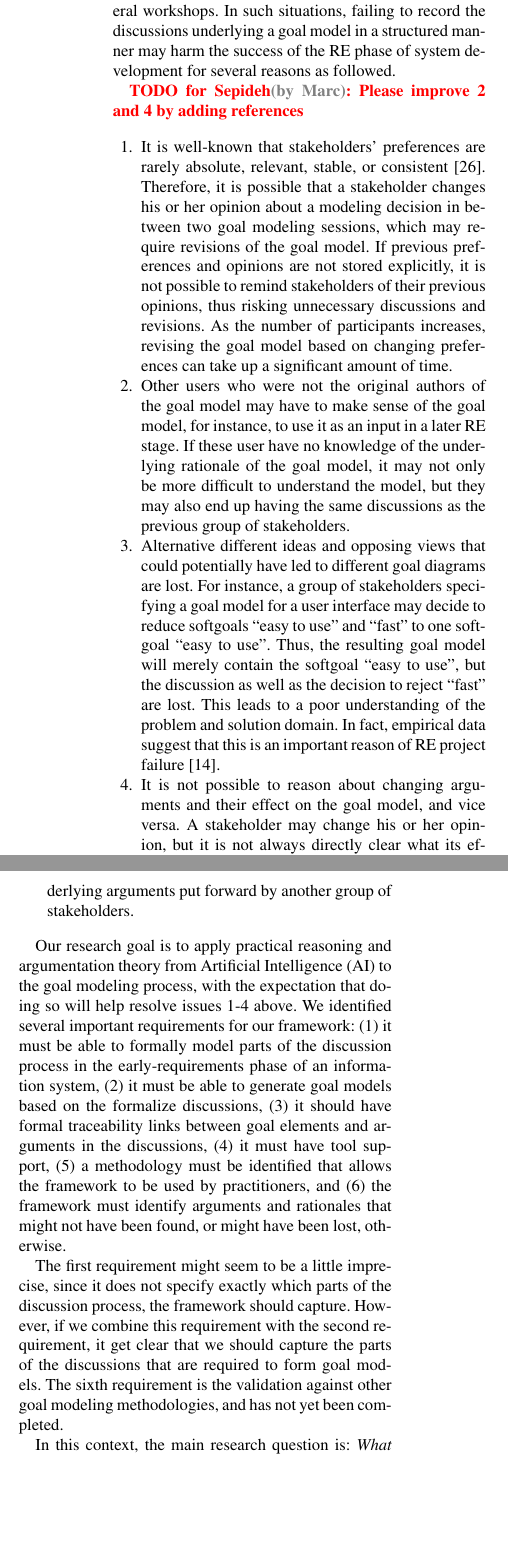
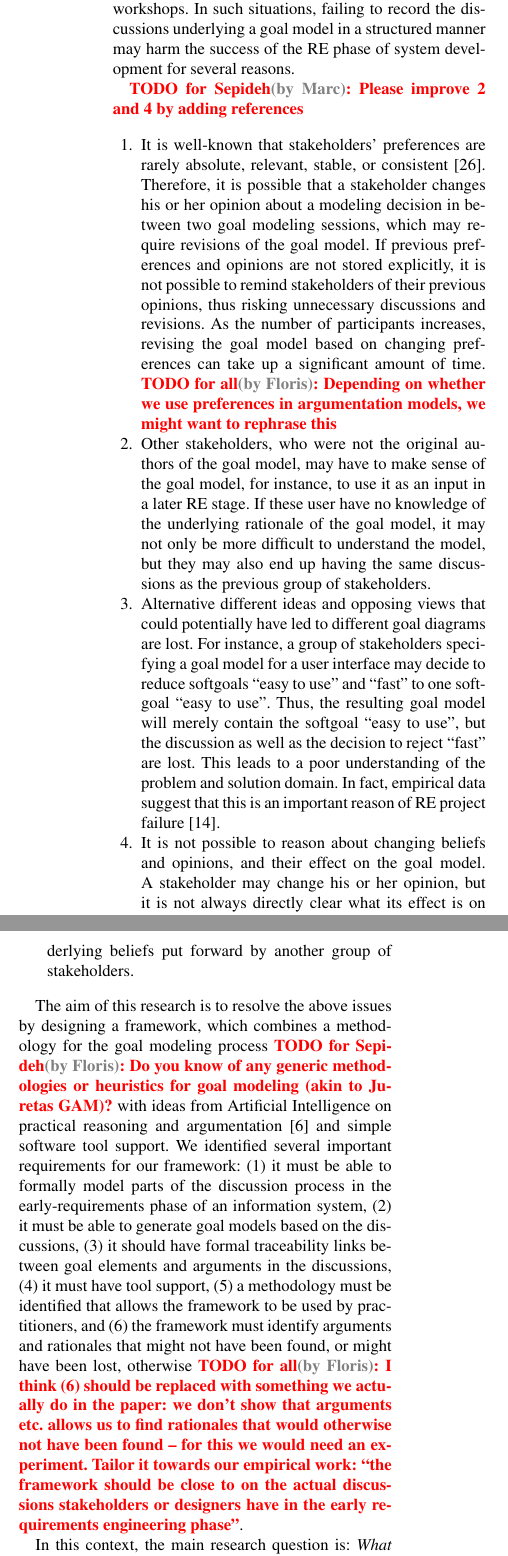
Before and after one commit to marcvanzee/REJ, a LaTeX thesis (main.tex, which reads introduction.tex): two parts of the columns of page 2 of 23, joined at a grey line, cut so that both start at the same text, the shorter picture padded with empty space. Compiled offline with pdfLaTeX.

Commit message:
small things intro

```diff
--- a/introduction.tex
+++ b/introduction.tex
@@ -9,22 +8,20 @@
-However, most real-world information systems \-- e.g., air-traffic management, industrial production processes, or government and healthcare services\-- are complex and are not constructed in a short amount of time, but rather over the course of several workshops. In such situations, failing to record the discussions underlying a goal model in a structured manner may harm the success of the RE phase of system development for several reasons as followed.
+A goal model is often the result of a discussion process between a group of stakeholders. For small-sized systems, goal models are usually constructed in a short amount of time, involving stakeholders with a similar background. Therefore, it is often not necessary to record all of the details of the discussion process that led to the final goal model.
+However, most real-world information systems -- e.g., air-traffic management, industrial production processes, or government and healthcare services -- are complex and are not constructed in a short amount of time, but rather over the course of several workshops. In such situations, failing to record the discussions underlying a goal model in a structured manner may harm the success of the RE phase of system development for several reasons.
 
-\todo[resolved]{Floris}{Sepideh/Marc}{Who of you was going to work on these?}
 \todo{Marc}{Sepideh}{Please improve 2 and 4 by adding references}
 
 \begin{enumerate}
 \item
-It is well-known that stakeholders' preferences are rarely absolute, relevant, stable, or consistent~\cite{march1978bounded}. Therefore, it is possible that a stakeholder changes his or her opinion about a modeling decision in between two goal modeling sessions, which may require revisions of the goal model. If previous preferences and opinions are not stored explicitly, it is not possible to remind stakeholders of their previous opinions, thus risking unnecessary discussions and revisions. As the number of participants increases, revising the goal model based on changing preferences can take up a significant amount of time.
+It is well-known that stakeholders' preferences are rarely absolute, relevant, stable, or consistent~\cite{march1978bounded}. Therefore, it is possible that a stakeholder changes his or her opinion about a modeling decision in between two goal modeling sessions, which may require revisions of the goal model. If previous preferences and opinions are not stored explicitly, it is not possible to remind stakeholders of their previous opinions, thus risking unnecessary discussions and revisions. As the number of participants increases, revising the goal model based on changing preferences can take up a significant amount of time. \todo{Floris}{all}{Depending on whether we use preferences in argumentation models, we might want to rephrase this}
 \item
-Other users who were not the original authors of the goal model may have to make sense of the goal model, for instance, to use it as an input in a later RE stage. If these user have no knowledge of the underlying rationale of the goal model, it may not only be more difficult to understand the model, but they may also end up having the same discussions as the previous group of stakeholders.
+Other stakeholders, who were not the original authors of the goal model, may have to make sense of the goal model, for instance, to use it as an input in a later RE stage. If these user have no knowledge of the underlying rationale of the goal model, it may not only be more difficult to understand the model, but they may also end up having the same discussions as the previous group of stakeholders.
 \item
 Alternative different ideas and opposing views that could potentially have led to different goal diagrams are lost. For instance, a group of stakeholders specifying a goal model for a user interface may decide to reduce softgoals ``easy to use'' and ``fast'' to one softgoal ``easy to use''. Thus, the resulting goal model will merely contain the softgoal ``easy to use'', but the discussion as well as the decision to reject ``fast'' are lost. This leads to a poor understanding of the problem and solution domain. In fact, empirical data suggest that this is an important reason of RE project failure~\cite{curtis1988field}.
 \item
-It is not possible to reason about changing arguments and their effect on the goal model, and vice versa. A stakeholder may change his or her opinion, but it is not always directly clear what its effect is on the goal model. Similarly, a part of the goal model may change, but it is not possible to reason about the consistency of this new goal model with the underlying arguments. This becomes more problematic if the participants constructing the goal model change, since modeling decisions made by one group of stakeholders may conflict with the underlying arguments put forward by another group of stakeholders.
+It is not possible to reason about changing beliefs and opinions, and their effect on the goal model. A stakeholder may change his or her opinion, but it is not always directly clear what its effect is on the goal model. Similarly, a part of the goal model may change, but it is not possible to reason about the consistency of this new goal model with the underlying beliefs and arguments. This becomes more problematic if the participants constructing the goal model change, since modeling decisions made by one group of stakeholders may conflict with the underlying beliefs put forward by another group of stakeholders.
 \end{enumerate}
 
-Our research goal is to apply practical reasoning and argumentation theory from Artificial Intelligence (AI) to the goal modeling process, with the expectation that doing so will help resolve issues 1-4 above. We identified several important requirements for our framework: (1) it must be able to formally model parts of the discussion process in the early-requirements phase of an information system, (2) it must be able to generate goal models based on the formalize discussions, (3) it should have formal traceability links between goal elements and arguments in the discussions, (4) it must have tool support, (5) a methodology must be identified that allows the framework to be used by practitioners, and (6) the framework must identify arguments and rationales that might not have been found, or might have been lost, otherwise.
-
-The first requirement might seem to be a little imprecise, since it does not specify exactly  which parts of the discussion process, the framework should capture. However, if we combine this requirement with the second requirement, it get clear that we should capture the parts of the discussions that are required to form goal models. The sixth requirement is the validation against other goal modeling methodologies, and has not yet been completed. %SGNew2: I am not sure if I understand the last sentence.
+The aim of this research is to resolve the above issues by designing a framework, which combines a methodology for the goal modeling process \todo{Floris}{Sepideh}{Do you know of any generic methodologies or heuristics for goal modeling (akin to Juretas GAM)?} with ideas from Artificial Intelligence on practical reasoning and argumentation \cite{atkinson2007} and simple software tool support. We identified several important requirements for our framework: (1) it must be able to formally model parts of the discussion process in the early-requirements phase of an information system, (2) it must be able to generate goal models based on the discussions, (3) it should have formal traceability links between goal elements and arguments in the discussions, (4) it must have tool support, (5) a methodology must be identified that allows the framework to be used by practitioners, and (6) the framework must identify arguments and rationales that might not have been found, or might have been lost, otherwise \todo{Floris}{all}{I think (6) should be replaced with something we actually do in the paper: we don't show that arguments etc. allows us to find rationales that would otherwise not have been found -- for this we would need an experiment. Tailor it towards our empirical work: ``the framework should be close to on the actual discussions stakeholders or designers have in the early requirements engineering phase''}.
 
 In this context, the main research question is: \emph{What is a suitable framework to formally capture the discussions between stakeholders such that it can generate goal models, and how to implement this framework?} The first five requirements are the success criteria of our approach, that is, the satisfaction of the five requirements will result in a positive answer to the research question. \todo{Sepideh}{all}{The last sentence has to be changed in the end to reflect the result when the paper/evaluation is done. If we write it this way, it means we are unsure of the result.}
 
```
Also changed, not shown: main.pdf, introduction.tex (10 more changed lines).
